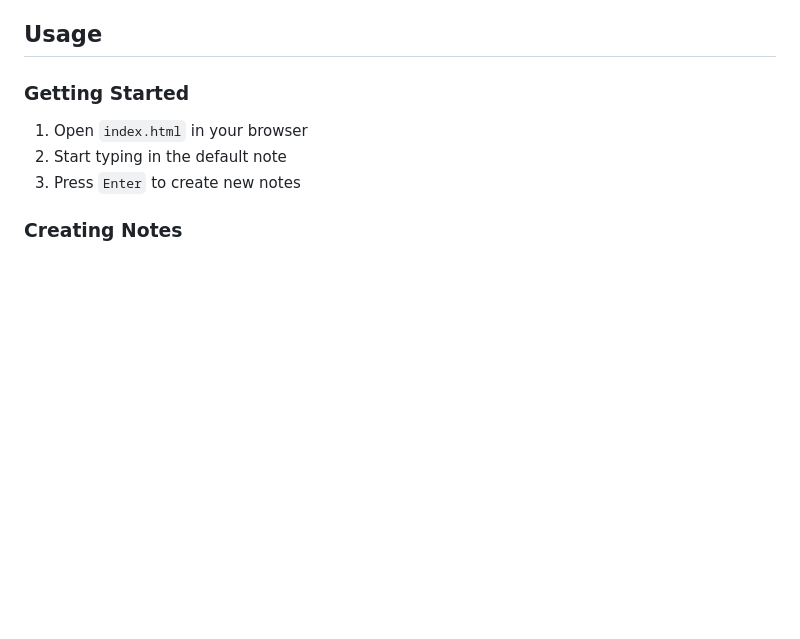
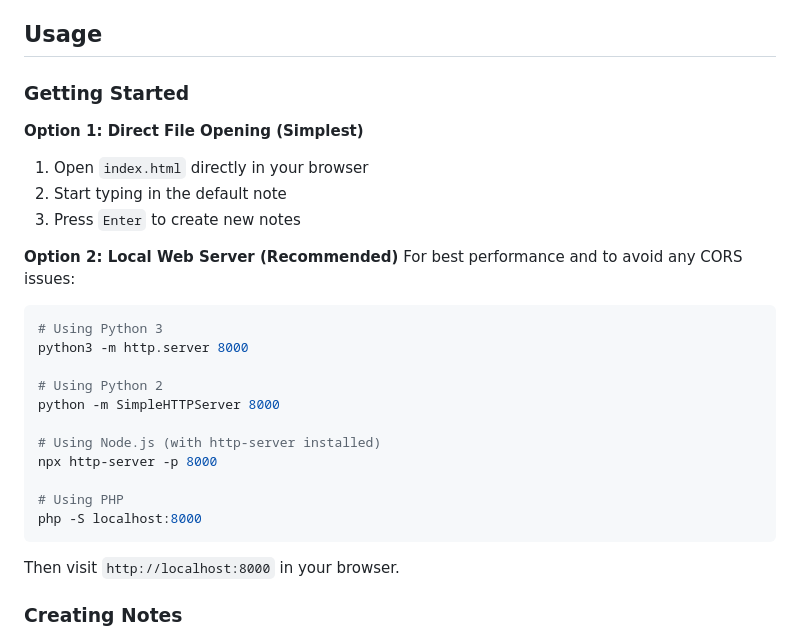
Before and after one commit to Simon-JB/Claude-code-, a Markdown page: README.md, the part around the change. GitHub-like rendering; blank space fills up the shorter version.

Commit message:
Add local server instructions to README

````diff
--- a/README.md
+++ b/README.md
@@ -38,9 +38,28 @@ A mobile-first, responsive note-taking application with infinite nested outlines
 ## Usage
 
 ### Getting Started
-1. Open `index.html` in your browser
+
+**Option 1: Direct File Opening (Simplest)**
+1. Open `index.html` directly in your browser
 2. Start typing in the default note
 3. Press `Enter` to create new notes
+
+**Option 2: Local Web Server (Recommended)**
+For best performance and to avoid any CORS issues:
+```bash
+# Using Python 3
+python3 -m http.server 8000
+
+# Using Python 2
+python -m SimpleHTTPServer 8000
+
+# Using Node.js (with http-server installed)
+npx http-server -p 8000
+
+# Using PHP
+php -S localhost:8000
+```
+Then visit `http://localhost:8000` in your browser.
 
 ### Creating Notes
 - **Add Child**: Click the bullet point (•) next to any note
````
